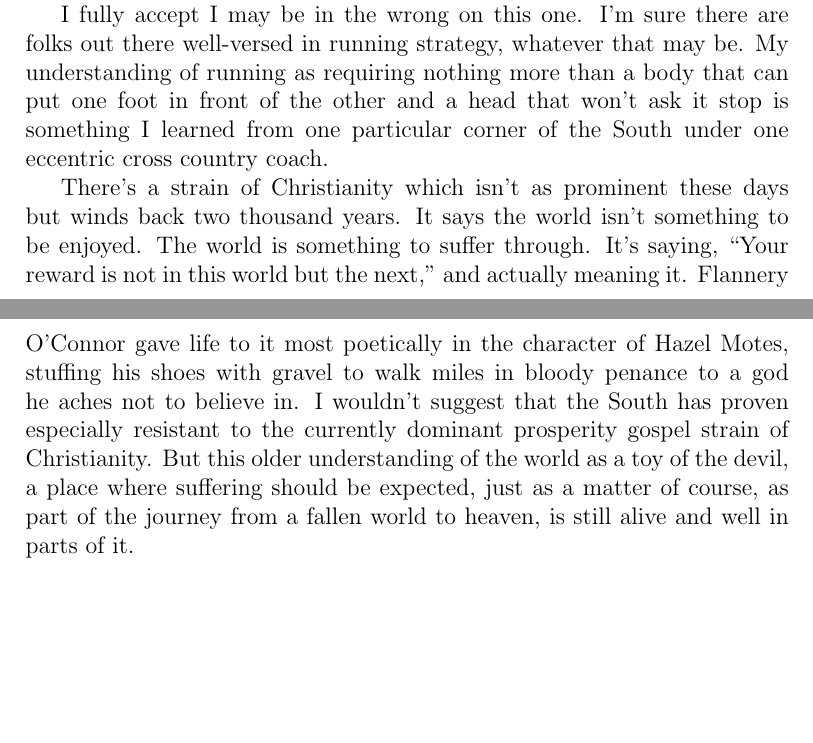
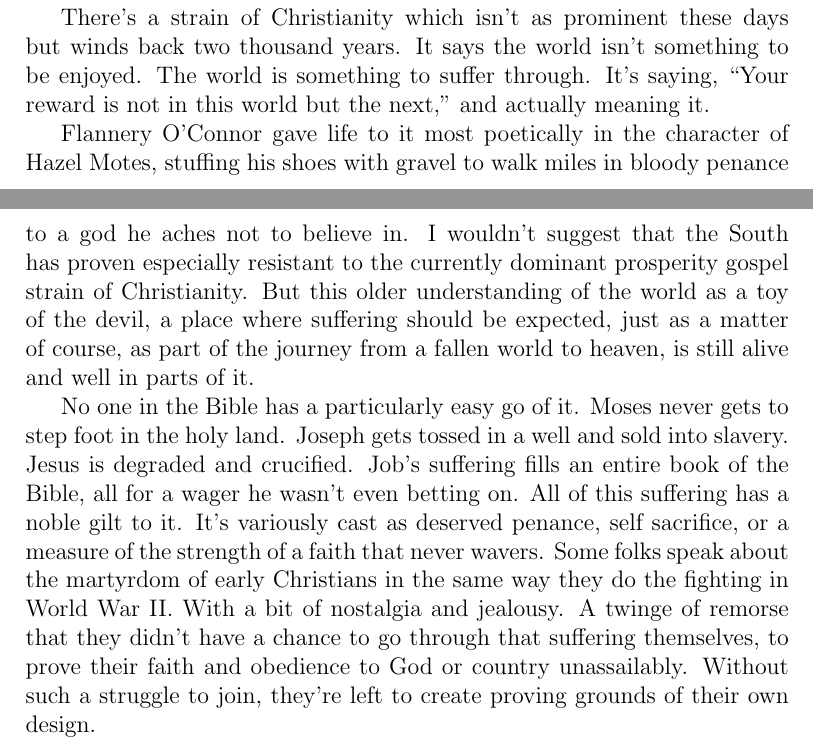
Before and after one commit to waltaskew/writing, a LaTeX book (southern_running/southern_running.tex): two parts of pages 1 and 2 of 4 before the commit and two parts of pages 2 and 3 of 4 after it, joined at a grey line, cut at the place of the change, the shorter picture padded with empty space. Compiled offline with pdfLaTeX.

Commit message:
working through feedback

```diff
--- a/southern_running/southern_running.tex
+++ b/southern_running/southern_running.tex
@@ -32,35 +31,6 @@ Just a little longer until it's time to collapse into a tired heap of
 sweat and Gatorade.
 Begging, cajoling, pleading and prodding to push through the pain.
 
-% could lose this paragraph
-% introduce coach without getting to him - should be closer to actual
-% appearance of coach
-% need a physical description of coach
-I fully accept I may be in the wrong on this one.
-I'm sure there are folks out there well-versed in running strategy,
-whatever that may be.
-My understanding of running as requiring nothing more than a body that
-can put one foot in front of the other and a head that won't ask it
-stop is something I learned from one particular corner of the South
-under one eccentric cross country coach.
-
-There's a strain of Christianity which isn't as prominent these days
-but winds back two thousand years.
-It says the world isn't something to be enjoyed.
-The world is something to suffer through.
-It's saying, ``Your reward is not in this world but the next,'' and
-actually meaning it.
-Flannery O'Connor gave life to it most poetically in the character of
-Hazel Motes, stuffing his shoes with gravel to walk miles in bloody
-penance to a god he aches not to believe in.
-I wouldn't suggest that the South has proven especially resistant to the
-currently dominant prosperity gospel strain of Christianity.
-But this older understanding of the world as a toy of the devil, a
-place where suffering should be expected, just as a matter of course,
-as part of the journey from a fallen world to heaven, is still alive
-and well in parts of it.
-
-% could be second paragraph
 When I lace up my shoes and begin stretching for a run, I do so with
 trepidation.
 I expect, at some point before I return, to suffer for a bit.
@@ -123,3 +95,37 @@ That man came from God and was destined for greatness was clear, and
 those who claimed otherwise were apologists for man's worst instincts.
 ``That's right, Askew. God. God created the sun.''
 
+There's a strain of Christianity which isn't as prominent these days
+but winds back two thousand years.
+It says the world isn't something to be enjoyed.
+The world is something to suffer through.
+It's saying, ``Your reward is not in this world but the next,'' and
+actually meaning it.
+
+Flannery O'Connor gave life to it most poetically in the character of
+Hazel Motes, stuffing his shoes with gravel to walk miles in bloody
+penance to a god he aches not to believe in.
+I wouldn't suggest that the South has proven especially resistant to the
+currently dominant prosperity gospel strain of Christianity.
+But this older understanding of the world as a toy of the devil, a
+place where suffering should be expected, just as a matter of course,
+as part of the journey from a fallen world to heaven, is still alive
+and well in parts of it.
+
+No one in the Bible has a particularly easy go of it.
+Moses never gets to step foot in the holy land.
+Joseph gets tossed in a well and sold into slavery.
+Jesus is degraded and crucified.
+Job's suffering fills an entire book of the Bible, all for a wager
+he wasn't even betting on.
+All of this suffering has a noble gilt to it.
+It's variously cast as deserved penance, self sacrifice, or a measure
+of the strength of a faith that never wavers.
+Some folks speak about the martyrdom of early Christians in the same
+way they do the fighting in World War II.
+With a bit of nostalgia and jealousy.
+A twinge of remorse that they didn't have a chance to go through that
+suffering themselves, to prove their faith and obedience to God or
+country unassailably.
+Without such a struggle to join, they're left to create proving
+grounds of their own design.
```
Also changed, not shown: southern_running/southern_running.tex (29 more changed lines).
